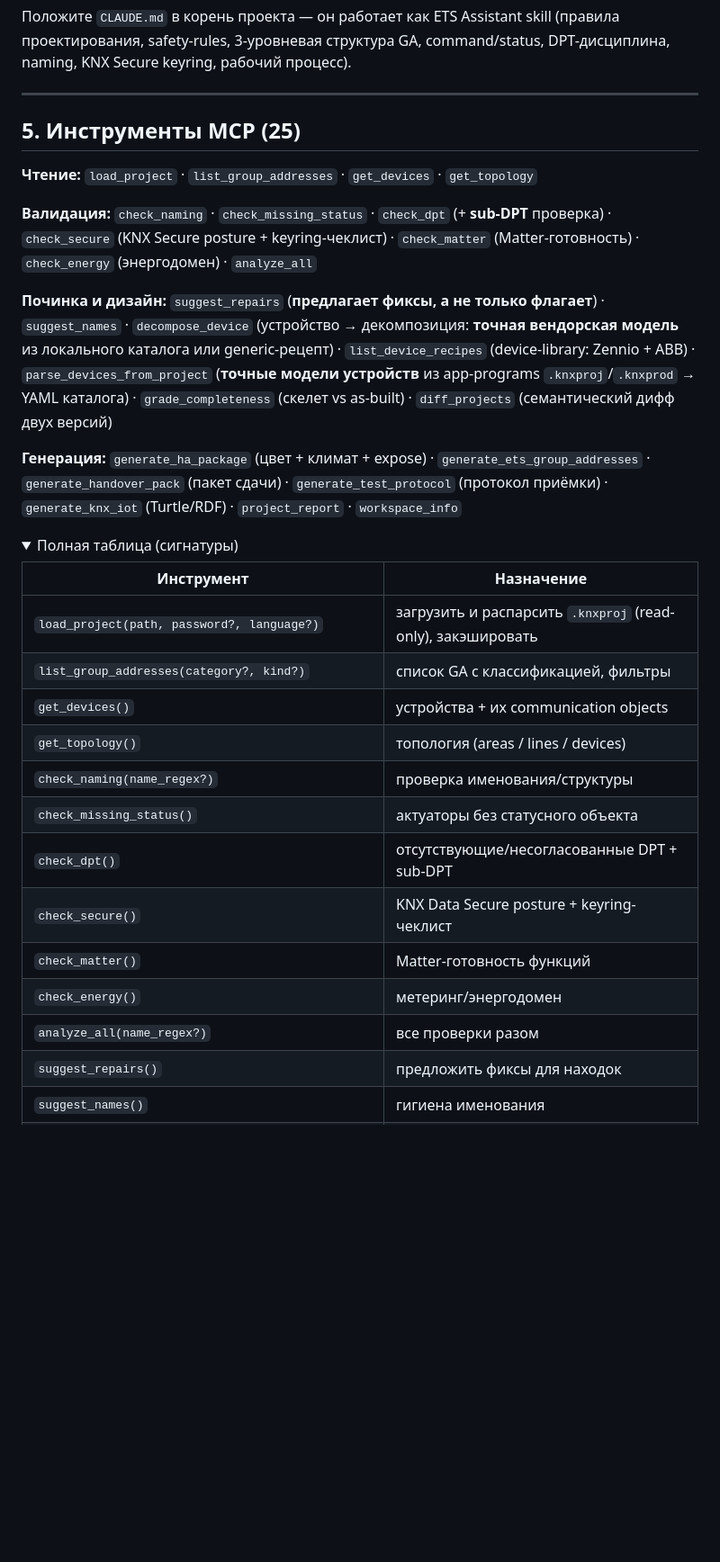
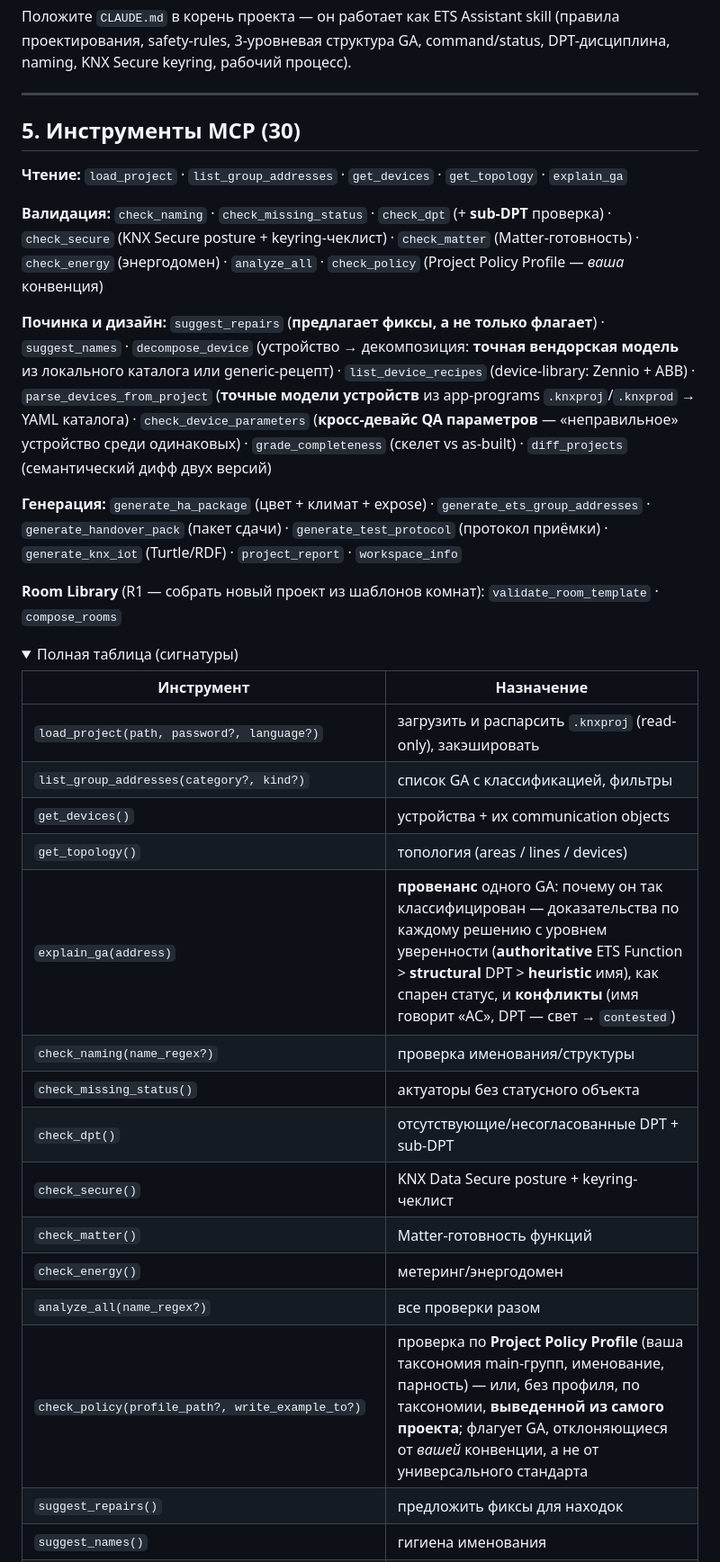
Before and after one commit to NickoScope/nickol-knx-mcp, a Markdown page: README.ru.md, the part around one of its changes. Shown at 90% size. Rendered like a GitHub page; folded sections open; blank space fills up the shorter version.

Commit message:
docs(readme.ru): bring RU tool table to parity with EN (25 → 30)
Add the 5 tools missing from the RU table (present in EN + server.py):
- explain_ga            → Чтение
- check_policy          → Валидация
- check_device_parameters → Починка и дизайн
- validate_room_template, compose_rooms → new Room Library group
Descriptions mirror EN meaning, signatures verified against server.py.
Bump counters: '## 5. Инструменты MCP (25)' → (30) and package layout
'25 инструментов' → 30. RU table now 30 rows, 1:1 with EN.

Co-Authored-By: Claude Opus 4.8 <noreply@anthropic.com>

```diff
--- a/README.ru.md
+++ b/README.ru.md
@@ -224,15 +224,17 @@ claude mcp add nickol-knx -e NICKOL_KNX_WORKSPACE="$HOME/knx-workspace" -- /abs/
 
 ---
 
-## 5. Инструменты MCP (25)
+## 5. Инструменты MCP (30)
 
-**Чтение:** `load_project` · `list_group_addresses` · `get_devices` · `get_topology`
+**Чтение:** `load_project` · `list_group_addresses` · `get_devices` · `get_topology` · `explain_ga`
 
-**Валидация:** `check_naming` · `check_missing_status` · `check_dpt` (+ **sub-DPT** проверка) · `check_secure` (KNX Secure posture + keyring-чеклист) · `check_matter` (Matter-готовность) · `check_energy` (энергодомен) · `analyze_all`
+**Валидация:** `check_naming` · `check_missing_status` · `check_dpt` (+ **sub-DPT** проверка) · `check_secure` (KNX Secure posture + keyring-чеклист) · `check_matter` (Matter-готовность) · `check_energy` (энергодомен) · `analyze_all` · `check_policy` (Project Policy Profile — *ваша* конвенция)
 
-**Починка и дизайн:** `suggest_repairs` (**предлагает фиксы, а не только флагает**) · `suggest_names` · `decompose_device` (устройство → декомпозиция: **точная вендорская модель** из локального каталога или generic-рецепт) · `list_device_recipes` (device-library: Zennio + ABB) · `parse_devices_from_project` (**точные модели устройств** из app-programs `.knxproj`/`.knxprod` → YAML каталога) · `grade_completeness` (скелет vs as-built) · `diff_projects` (семантический дифф двух версий)
+**Починка и дизайн:** `suggest_repairs` (**предлагает фиксы, а не только флагает**) · `suggest_names` · `decompose_device` (устройство → декомпозиция: **точная вендорская модель** из локального каталога или generic-рецепт) · `list_device_recipes` (device-library: Zennio + ABB) · `parse_devices_from_project` (**точные модели устройств** из app-programs `.knxproj`/`.knxprod` → YAML каталога) · `check_device_parameters` (**кросс-девайс QA параметров** — «неправильное» устройство среди одинаковых) · `grade_completeness` (скелет vs as-built) · `diff_projects` (семантический дифф двух версий)
 
 **Генерация:** `generate_ha_package` (цвет + климат + expose) · `generate_ets_group_addresses` · `generate_handover_pack` (пакет сдачи) · `generate_test_protocol` (протокол приёмки) · `generate_knx_iot` (Turtle/RDF) · `project_report` · `workspace_info`
+
+**Room Library** (R1 — собрать новый проект из шаблонов комнат): `validate_room_template` · `compose_rooms`
 
 <details><summary>Полная таблица (сигнатуры)</summary>
 
@@ -242,6 +244,7 @@ claude mcp add nickol-knx -e NICKOL_KNX_WORKSPACE="$HOME/knx-workspace" -- /abs/
 | `list_group_addresses(category?, kind?)` | список GA с классификацией, фильтры |
 | `get_devices()` | устройства + их communication objects |
 | `get_topology()` | топология (areas / lines / devices) |
+| `explain_ga(address)` | **провенанс** одного GA: почему он так классифицирован — доказательства по каждому решению с уровнем уверенности (**authoritative** ETS Function > **structural** DPT > **heuristic** имя), как спарен статус, и **конфликты** (имя говорит «AC», DPT — свет → `contested`) |
 | `check_naming(name_regex?)` | проверка именования/структуры |
 | `check_missing_status()` | актуаторы без статусного объекта |
 | `check_dpt()` | отсутствующие/несогласованные DPT + sub-DPT |
@@ -249,6 +252,7 @@ claude mcp add nickol-knx -e NICKOL_KNX_WORKSPACE="$HOME/knx-workspace" -- /abs/
 | `check_matter()` | Matter-готовность функций |
 | `check_energy()` | метеринг/энергодомен |
 | `analyze_all(name_regex?)` | все проверки разом |
+| `check_policy(profile_path?, write_example_to?)` | проверка по **Project Policy Profile** (ваша таксономия main-групп, именование, парность) — или, без профиля, по таксономии, **выведенной из самого проекта**; флагует GA, отклоняющиеся от *вашей* конвенции, а не от универсального стандарта |
 | `suggest_repairs()` | предложить фиксы для находок |
 | `suggest_names()` | гигиена именования |
 | `decompose_device(order_number, channels?)` | устройство → декомпозиция GA: **точная вендорская модель** из локального каталога (`NICKOL_KNX_CATALOG`) или generic-рецепт |
```
Also changed, not shown: other parts of README.ru.md (+4 -1 lines).
